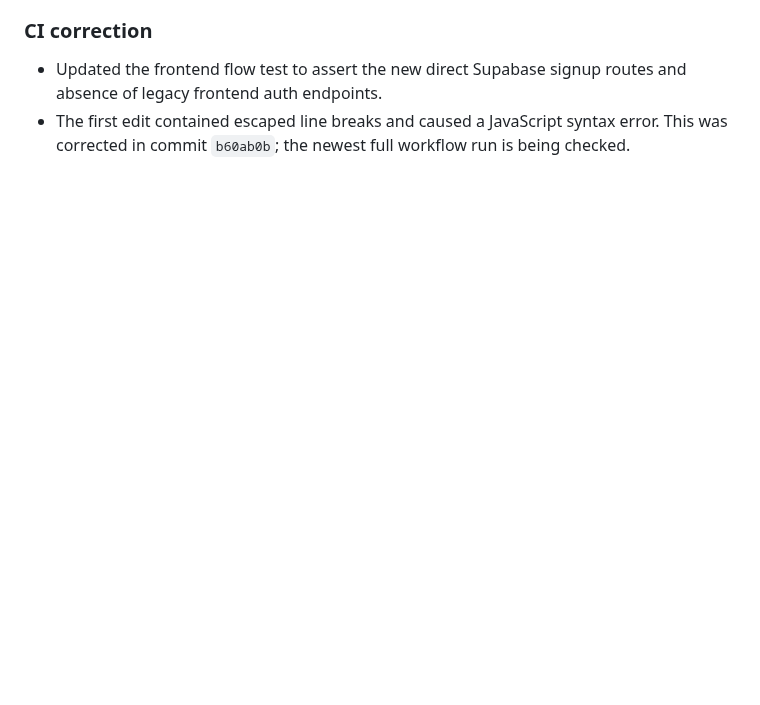
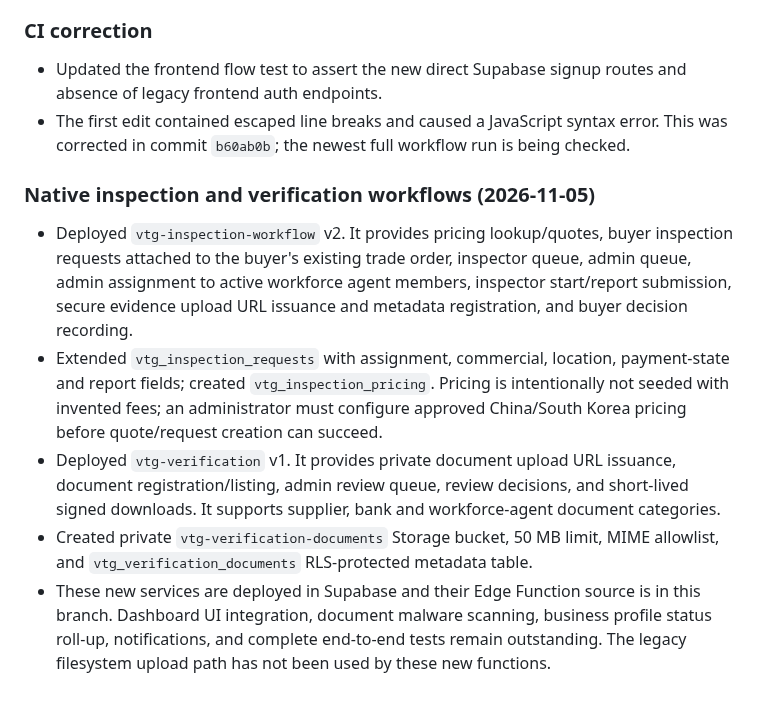
Before and after one commit to Temi911/vtg-backend, a Markdown page: supabase/README.md, the part around the change. Drawn GitHub-style; blank space fills up the shorter version.

Commit message:
Document native inspection and verification services

```diff
--- a/supabase/README.md
+++ b/supabase/README.md
@@ -175,3 +175,12 @@ The workforce invitation flow was tightened after implementation review: each in
 
 - Updated the frontend flow test to assert the new direct Supabase signup routes and absence of legacy frontend auth endpoints.
 - The first edit contained escaped line breaks and caused a JavaScript syntax error. This was corrected in commit `b60ab0b`; the newest full workflow run is being checked.
+
+
+### Native inspection and verification workflows (2026-11-05)
+
+- Deployed `vtg-inspection-workflow` v2. It provides pricing lookup/quotes, buyer inspection requests attached to the buyer's existing trade order, inspector queue, admin queue, admin assignment to active workforce agent members, inspector start/report submission, secure evidence upload URL issuance and metadata registration, and buyer decision recording.
+- Extended `vtg_inspection_requests` with assignment, commercial, location, payment-state and report fields; created `vtg_inspection_pricing`. Pricing is intentionally not seeded with invented fees; an administrator must configure approved China/South Korea pricing before quote/request creation can succeed.
+- Deployed `vtg-verification` v1. It provides private document upload URL issuance, document registration/listing, admin review queue, review decisions, and short-lived signed downloads. It supports supplier, bank and workforce-agent document categories.
+- Created private `vtg-verification-documents` Storage bucket, 50 MB limit, MIME allowlist, and `vtg_verification_documents` RLS-protected metadata table.
+- These new services are deployed in Supabase and their Edge Function source is in this branch. Dashboard UI integration, document malware scanning, business profile status roll-up, notifications, and complete end-to-end tests remain outstanding. The legacy filesystem upload path has not been used by these new functions.
```
